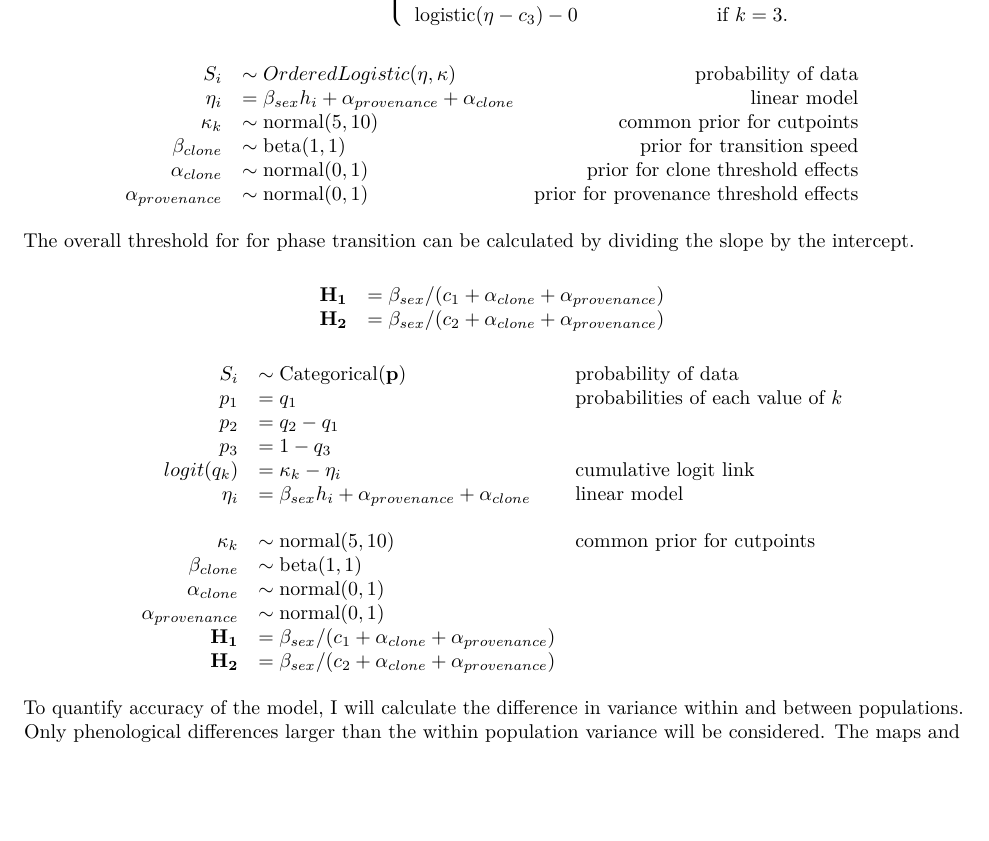
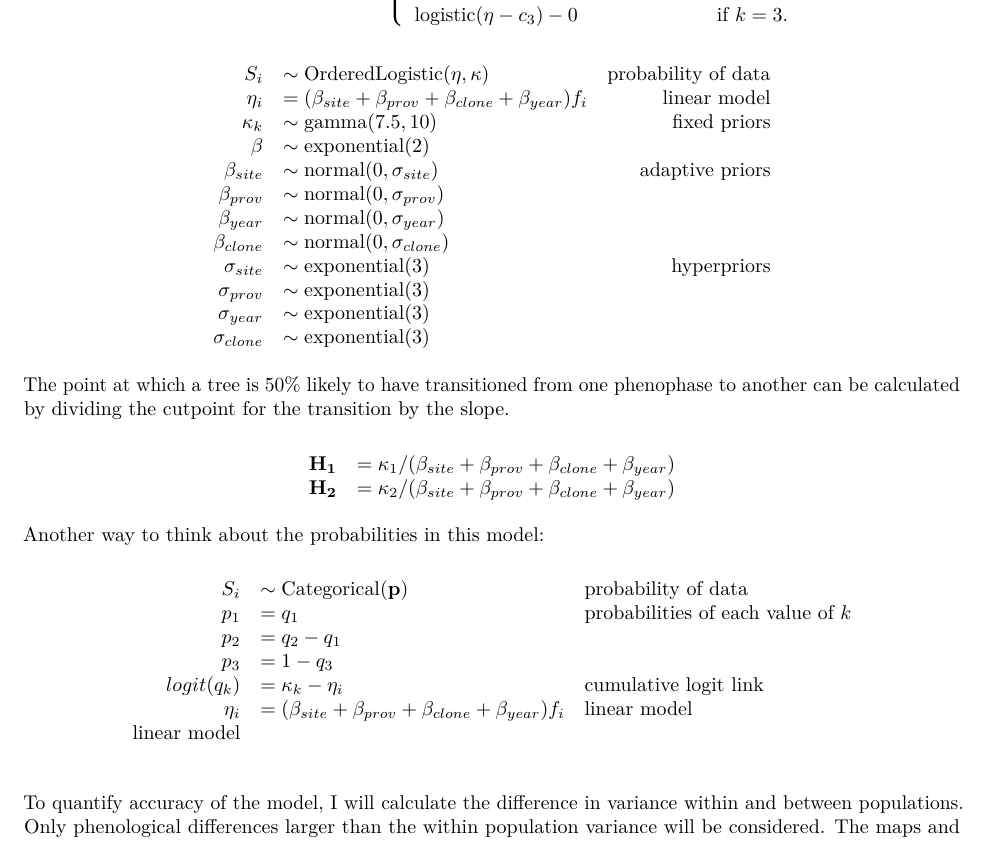
Before and after one commit to judithnu/phenolology, an R Markdown document (paper/phenology_paper.Rmd): part of page 6 of 8 before the commit and part of page 6 of 9 after it, cut so that both start at the same text, the shorter picture padded with empty space. Rendered offline with R 4.5, knitr and Pandoc, then LaTeX, with nearby package versions; some code elsewhere in the file could not run offline.

Commit message:
writing model

```diff
--- a/paper/phenology_paper.Rmd
+++ b/paper/phenology_paper.Rmd
@@ -165,22 +165,29 @@ c_3) - 0  &  \text{if } k = 3. \end{array} \right.$$
 
 
 $$\begin{array}{rlr}
-S_i & \sim OrderedLogistic(\eta,\kappa) & \text{probability of data}\\
-\eta_i & = \beta_{sex} h_i + \alpha_{provenance} + \alpha_{clone} & \text{linear model}\\
-\kappa_k & \sim \mathrm{normal}(5,10) & \text{common prior for cutpoints}\\
-\beta_{clone} & \sim \mathrm{beta}(1,1) & \text{prior for transition speed}\\
-\alpha_{clone} & \sim \mathrm{normal}(0,1) & \text{prior for clone threshold effects}\\
-\alpha_{provenance} & \sim \mathrm{normal}(0,1) & \text{prior for provenance threshold effects}
+S_i & \sim \mathrm{OrderedLogistic}(\eta,\kappa) & \text{probability of data}\\
+\eta_i & = (\beta_{site} +\beta_{prov} + \beta_{clone} + \beta_{year}) f_i  & \text{linear model}\\
+\kappa_k & \sim \mathrm{gamma}(7.5,10) & \text{fixed priors}\\
+\beta & \sim \mathrm{exponential}(2) & \text{}\\
+\beta_{site} & \sim \mathrm{normal}(0,\sigma_{site}) & \text{adaptive priors}\\
+\beta_{prov} & \sim \mathrm{normal}(0,\sigma_{prov}) & \text{}\\
+\beta_{year} & \sim \mathrm{normal}(0, \sigma_{year}) \\
+\beta_{clone} & \sim \mathrm{normal}(0, \sigma_{clone}) \\
+\sigma_{site} & \sim \mathrm{exponential}(3) & \text{hyperpriors}\\
+\sigma_{prov} & \sim \mathrm{exponential}(3) \\
+\sigma_{year} & \sim \mathrm{exponential}(3) \\
+\sigma_{clone} & \sim \mathrm{exponential}(3) \\
 \end{array}$$
 
 
-The overall threshold for for phase transition can be calculated by dividing the slope by the intercept.
+The point at which a tree is 50% likely to have transitioned from one phenophase to another can be calculated by dividing the cutpoint for the transition by the slope.
 
 $$\begin{array}{ll}
-\bf{H}_1 &= \beta_{sex}/(c_1+\alpha_{clone}+\alpha_{provenance})\\
-\bf{H}_2 &= \beta_{sex}/(c_2+\alpha_{clone}+\alpha_{provenance})
+\bf{H}_1 &= \kappa_1/(\beta_{site} +\beta_{prov} + \beta_{clone} + \beta_{year})\\
+\bf{H}_2 &= \kappa_2/(\beta_{site} +\beta_{prov} + \beta_{clone} + \beta_{year})\\
 \end{array}$$
 
+Another way to think about the probabilities in this model:
 
 $$\begin{array}{rll}
 S_i&\sim \mathrm{Categorical}(\bf{p}) &\text{probability of data} \\
@@ -188,14 +195,8 @@ p_1 & = q_1 &\text{probabilities of each value of } k\\
 p_2 & = q_2 - q_1 \\
 p_3 & = 1-q_3 \\
 logit(q_k) &= \kappa_k - \eta_i &\text{cumulative logit link} \\
-\eta_i&= \beta_{sex} h_i + \alpha_{provenance} + \alpha_{clone} &\text{linear model}\\
+\eta_i&= (\beta_{site} +\beta_{prov} + \beta_{clone} + \beta_{year}) f_i  & \text{linear model} &\text{linear model}\\
 \\
-\kappa_k&\sim \mathrm{normal}(5,10) &\text{common prior for cutpoints}\\
-\beta_{clone}&\sim \mathrm{beta}(1,1) \\
-\alpha_{clone} &\sim \mathrm{normal}(0,1) \\
-\alpha_{provenance} &\sim \mathrm{normal}(0,1) \\
-\bf{H}_1 &= \beta_{sex}/(c_1+\alpha_{clone}+\alpha_{provenance})\\
-\bf{H}_2 &= \beta_{sex}/(c_2+\alpha_{clone}+\alpha_{provenance})
 \end{array}$$
 
 
```
